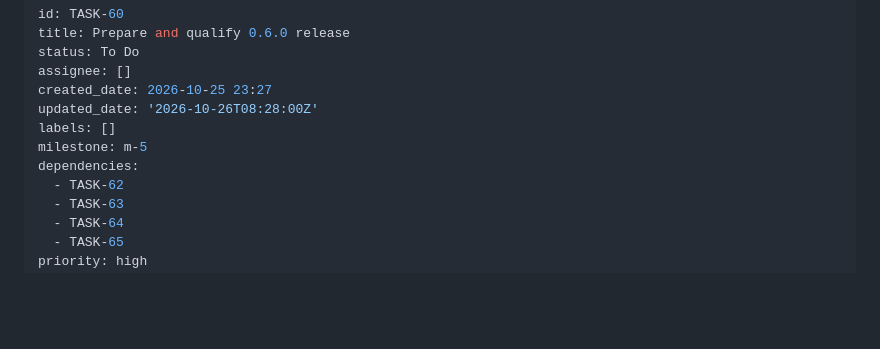
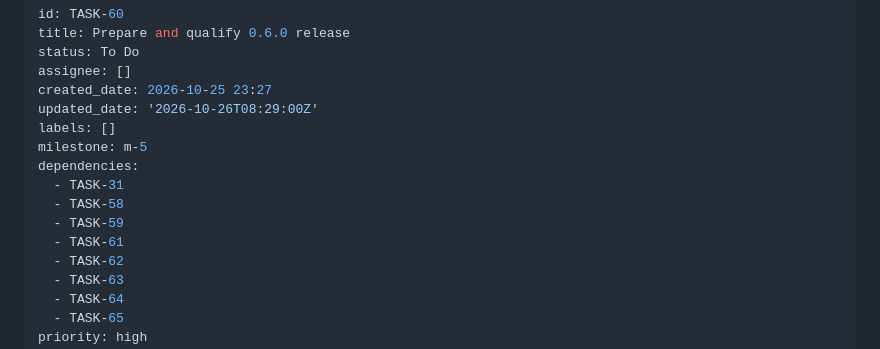
Before and after one commit to Archont561/qgis-sdk, a Markdown page: backlog/tasks/task-60 - Prepare-and-qualify-0.6.0-release.md, the part around the change. Drawn GitHub-style; blank space fills up the shorter version.

Commit message:
chore(backlog): restore the earlier dependencies of TASK-60
`task edit --dep` replaces the list instead of appending; TASK-31, 58, 59
and 61 are back beside 62..65.

Co-authored-by: arena-agent <297053741+arena-agent@users.noreply.github.com>

```diff
--- a/backlog/tasks/task-60 - Prepare-and-qualify-0.6.0-release.md
+++ b/backlog/tasks/task-60 - Prepare-and-qualify-0.6.0-release.md
@@ -4,10 +4,14 @@ title: Prepare and qualify 0.6.0 release
 status: To Do
 assignee: []
 created_date: 2026-10-25 23:27
-updated_date: '2026-10-26T08:28:00Z'
+updated_date: '2026-10-26T08:29:00Z'
 labels: []
 milestone: m-5
 dependencies:
+  - TASK-31
+  - TASK-58
+  - TASK-59
+  - TASK-61
   - TASK-62
   - TASK-63
   - TASK-64
```
